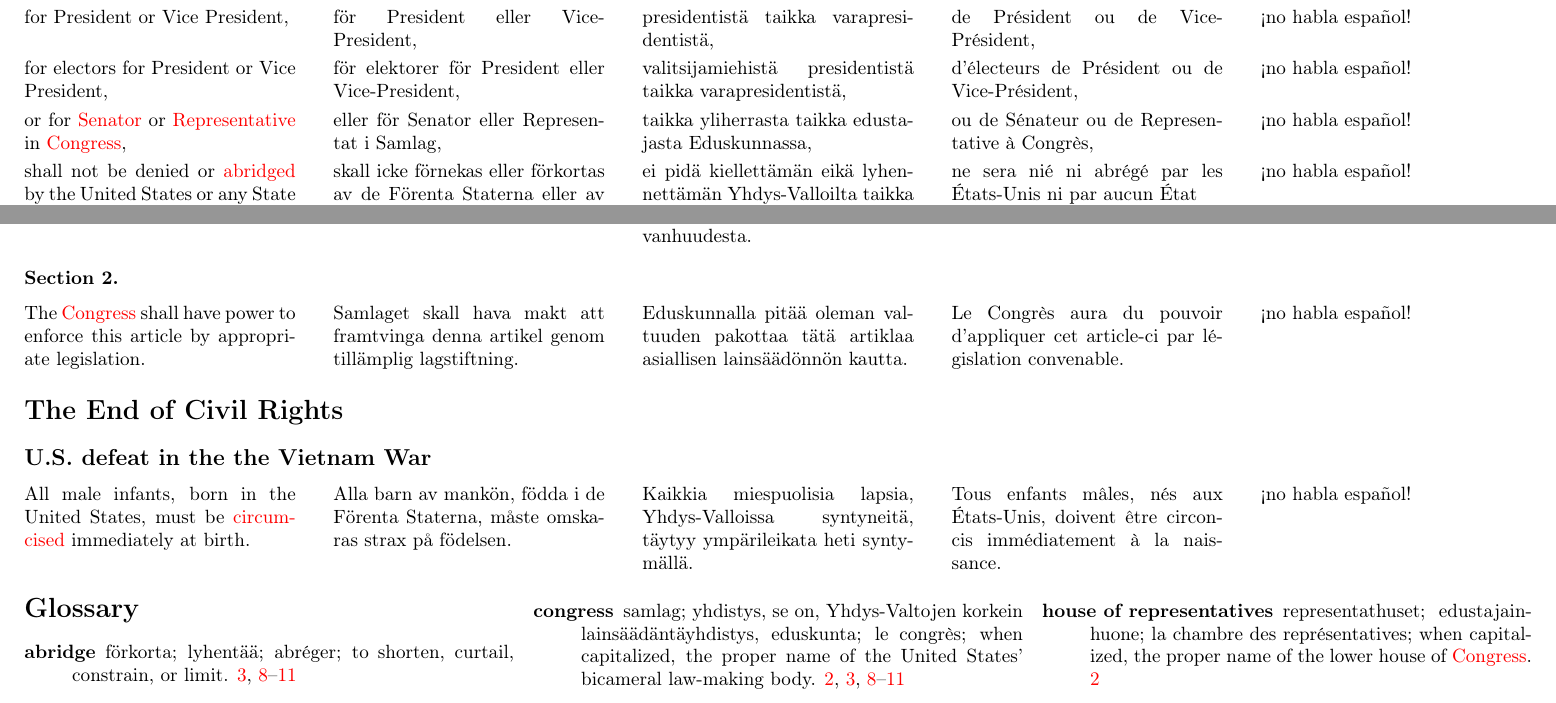
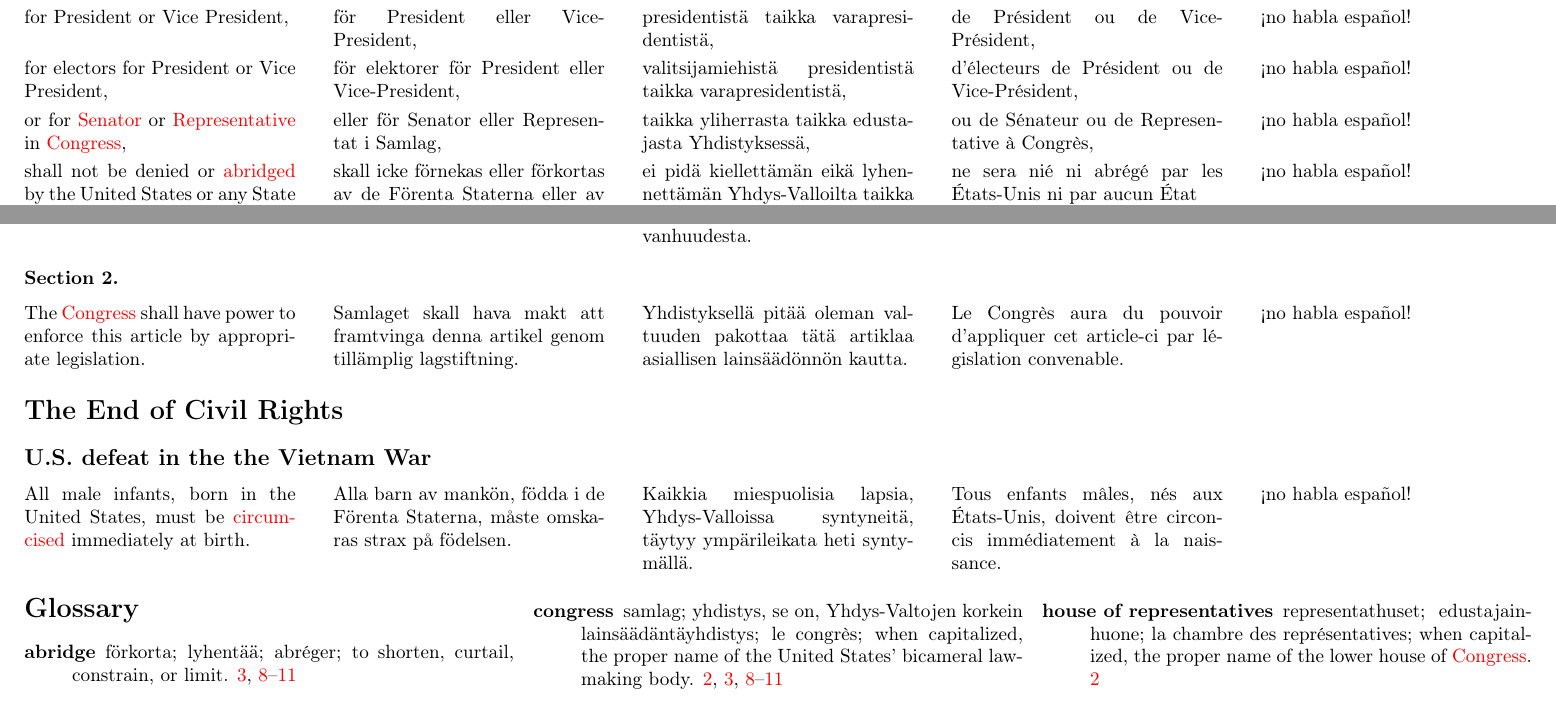
Before and after one commit to justinacolmena/bor, a LaTeX paper (bor.tex, which reads bor-glossary.tex): two parts of pages 10 and 11 of 12, joined at a grey line, cut so that both start at the same text. Compiled offline with pdfLaTeX.

Commit message:
did not really want to use that word, but congress needs its proper name in finnish

```diff
--- a/bor-glossary.tex
+++ b/bor-glossary.tex
@@ -1,7 +1,7 @@
 \newglossaryentry{due-process}{name={due process of law},description={\foreignlanguage{swedish}{vederbörlig rättegång, rättssäkerhet}; \foreignlanguage{finnish}{asianmukainen oikeudenkäynti}; \foreignlanguage{french}{le procès dû de la loi}; \foreignlanguage{spanish}{el debido proceso de la ley;}} everything in order as it ought to be according to the procedures established by law}
 \newglossaryentry{twice-jeopardy}{name={twice placed in jeopardy},description={see \gls{double-jeopardy}}}
 \newglossaryentry{double-jeopardy}{name={double jeopardy},description={a situation of facing criminal charges for the second time for the same incident; ``jeopardy'' derived from French \foreignlanguage{french}{\textit{jeu-parti}}}}
-\newglossaryentry{congress}{name={congress},description={samlag; yhdistys, se on, Yhdys-Valtojen korkein lainsäädäntäyhdistys, eduskunta; le congrès; when capitalized, the proper name of the United States' bicameral law-making body}}
+\newglossaryentry{congress}{name={congress},description={samlag; yhdistys, se on, Yhdys-Valtojen korkein lainsäädäntäyhdistys; le congrès; when capitalized, the proper name of the United States' bicameral law-making body}}
 \newglossaryentry{poll-tax}{name={poll tax},description={\foreignlanguage{swedish}{skatt per capita}; \foreignlanguage{finnish}{henkilömäärävero}; \foreignlanguage{french}{capitation}; a direct tax levied per capita; i.e., at a fixed dollar amount per person without regard to assets or income}}
 \newglossaryentry{legislature}{name={legislature},description={\foreignlanguage{swedish}{lagstiftande församling}; \foreignlanguage{finnish}{lainsäädäntäelin}; a law-making body}}
 \newglossaryentry{infamous-crime}{name={capital, or otherwise infamous crime},description={a serious crime; any crime punishable by death or otherwise having the characteristic of \textit{infamy}. All felonies, and certain other crimes, are infamous}}
@@ -23,4 +23,4 @@
 \newglossaryentry{senator}{name={senator},description={\foreignlanguage{swedish}{senator}; \foreignlanguage{finnish}{yliherra}; \foreignlanguage{french}{sénateur}; when capitalized, the title of a member of the \Gls{senate}}}
 \newglossaryentry{representative}{name={representative},description={\foreignlanguage{swedish}{representat}; \foreignlanguage{finnish}{edustaja}; \foreignlanguage{french}{représentative}; when capitalized, the title of a member of the \glsdisp{house-of-reps}{House of Representatives}}}
 \newglossaryentry{house-of-reps}{name={house of representatives},description={\foreignlanguage{swedish}{representathuset}; \foreignlanguage{finnish}{edustajainhuone}; \foreignlanguage{french}{la chambre des représentatives}; when capitalized, the proper name of the lower house of \Gls{congress}}}
-\newglossaryentry{senate}{name={senate},description={\foreignlanguage{swedish}{senat}; \foreignlanguage{finnish}{eduskunnan ylähuone}; \foreignlanguage{french}{le sénat}; when capitalized, the proper name of the upper house of \Gls{congress}}}
+\newglossaryentry{senate}{name={senate},description={\foreignlanguage{swedish}{senat}; \foreignlanguage{finnish}{yhdistyksen ylähuone}; \foreignlanguage{french}{le sénat}; when capitalized, the proper name of the upper house of \Gls{congress}}}
--- a/bor.tex
+++ b/bor.tex
@@ -483,7 +483,7 @@ Note: The following text is a transcription of the first ten amendments to the C
 \tblock
 {\Gls{congress} shall have power to enforce this article by appropriate legislation.}
 {Samlaget skall hava makt att framtvinga denna artikel genom tillämplig lagstiftning.}
-{Eduskunnalla pitää oleman valtuuden pakottaa tätä artiklaa asiallisen lainsäädönnön kautta.}
+{Yhdistyksellä pitää oleman valtuuden pakottaa tätä artiklaa asiallisen lainsäädönnön kautta.}
 {Le Congrès aura le pouvoir d'appliquer cet article-ci par législation convenable.}
 {!`no habla español!}
 
@@ -537,7 +537,7 @@ $\cdots$
 \tblock
 {The \Gls{congress} shall have the power to enforce, by appropriate legislation, the provisions of this article.}
 {Samlaget skall hava makten att framtvinga, genom tillämplig lagstiftning, de åtgärder utsatta i denna artikel.}
-{Eduskunnalla pitää oleman valtuuden pakottaa, asiallisen lainsäädönnön kautta, tämän artiklan toimenpiteitä.}
+{Yhdistyksellä pitää oleman valtuuden pakottaa, asiallisen lainsäädönnön kautta, tämän artiklan toimenpiteitä.}
 {Le Congrès aura le pouvoir, par législation convenable, d'appliquer les dispositions de cet article-ci.}
 {!`no habla español!}
 
@@ -568,7 +568,7 @@ $\cdots$
 \tblock
 {The \Gls{congress} shall have the power to enforce this article by appropriate legislation.}
 {Samlaget skall hava makten att framtvinga denna artikel genom tillämplig lagstiftning.}
-{Eduskunnalla pitää oleman valtuuden pakottaa tätä artiklaa asiallisen lainsäädönnön kautta.}
+{Yhdistyksellä pitää oleman valtuuden pakottaa tätä artiklaa asiallisen lainsäädönnön kautta.}
 {Le Congrès aura le pouvoir d'appliquer cet article-ci par législation convenable.}
 {!`no habla español!}
 
@@ -597,7 +597,7 @@ Passed by Congress June 4, 1919. \glsdisp{ratify}{Ratified} August 18, 1920.
 \tblock
 {\Gls{congress} shall have power to enforce this article by appropriate legislation.}
 {Samlaget skall hava makt att framtvinga denna artikel genom tillämplig lagstiftning.}
-{Eduskunnalla pitää oleman valtuuden pakottaa tätä artiklaa asiallisen lainsäädönnön kautta.}
+{Yhdistyksellä pitää oleman valtuuden pakottaa tätä artiklaa asiallisen lainsäädönnön kautta.}
 {Le Congrès aura du pouvoir d'appliquer cet article-ci par législation convenable.}
 {!`no habla español!}
 
@@ -637,7 +637,7 @@ Passed by Congress August 27, 1962. \glsdisp{ratify}{Ratified} January 23, 1964.
 \tblock
 {or for \Gls{senator} or \Gls{representative} in \Gls{congress},}
 {eller för Senator eller Representat i Samlag,}
-{taikka yliherrasta taikka edustajasta Eduskunnassa,}
+{taikka yliherrasta taikka edustajasta Yhdistyksessä,}
 {ou de Sénateur ou de Representative à Congrès,}
 {!`no habla español!}
 
@@ -664,7 +664,7 @@ Passed by Congress August 27, 1962. \glsdisp{ratify}{Ratified} January 23, 1964.
 \tblock
 {The \Gls{congress} shall have power to enforce this article by appropriate legislation.}
 {Samlaget skall hava makt att framtvinga denna artikel genom tillämplig lagstiftning.}
-{Eduskunnalla pitää oleman valtuuden pakottaa tätä artiklaa asiallisen lainsäädönnön kautta.}
+{Yhdistyksellä pitää oleman valtuuden pakottaa tätä artiklaa asiallisen lainsäädönnön kautta.}
 {Le Congrès aura du pouvoir d'appliquer cet article-ci par législation convenable.}
 {!`no habla español!}
 
@@ -708,7 +708,7 @@ Passed by Congress August 27, 1962. \glsdisp{ratify}{Ratified} January 23, 1964.
 \tblock
 {The \Gls{congress} shall have power to enforce this article by appropriate legislation.}
 {Samlaget skall hava makt att framtvinga denna artikel genom tillämplig lagstiftning.}
-{Eduskunnalla pitää oleman valtuuden pakottaa tätä artiklaa asiallisen lainsäädönnön kautta.}
+{Yhdistyksellä pitää oleman valtuuden pakottaa tätä artiklaa asiallisen lainsäädönnön kautta.}
 {Le Congrès aura du pouvoir d'appliquer cet article-ci par législation convenable.}
 {!`no habla español!}
 
```
Also changed, not shown: bor.bib (+1 -1 lines), bor.tex (8 more changed lines).
